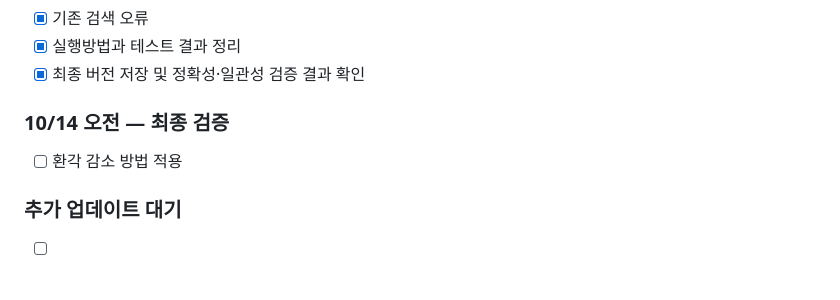
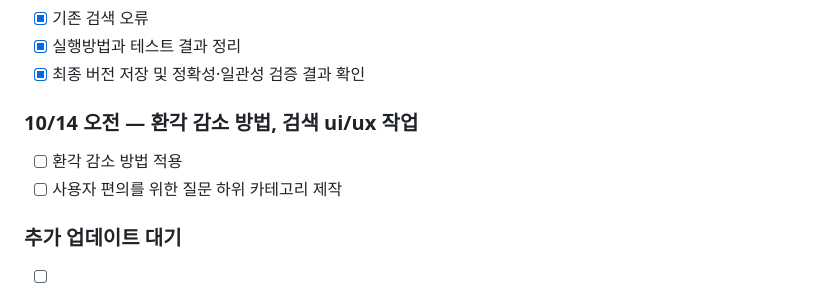
Before and after one commit to naluteo89-sketch/BuBot, a Markdown page: README.md, the part around the change. Rendered like a GitHub page.

```diff
--- a/README.md
+++ b/README.md
@@ -30,8 +30,9 @@ BuBot은 사용자가 자연어로 질문하면 아파트 평균 매매가격을
 - [x] 실행방법과 테스트 결과 정리
 - [x] 최종 버전 저장 및 정확성·일관성 검증 결과 확인
 
-### 10/14 오전 — 최종 검증
+### 10/14 오전 — 환각 감소 방법, 검색 ui/ux 작업
 - [ ] 환각 감소 방법 적용
+- [ ] 사용자 편의를 위한 질문 하위 카테고리 제작
 
 ### 추가 업데이트 대기
 - [ ] 차트를 통한 시각화
```
